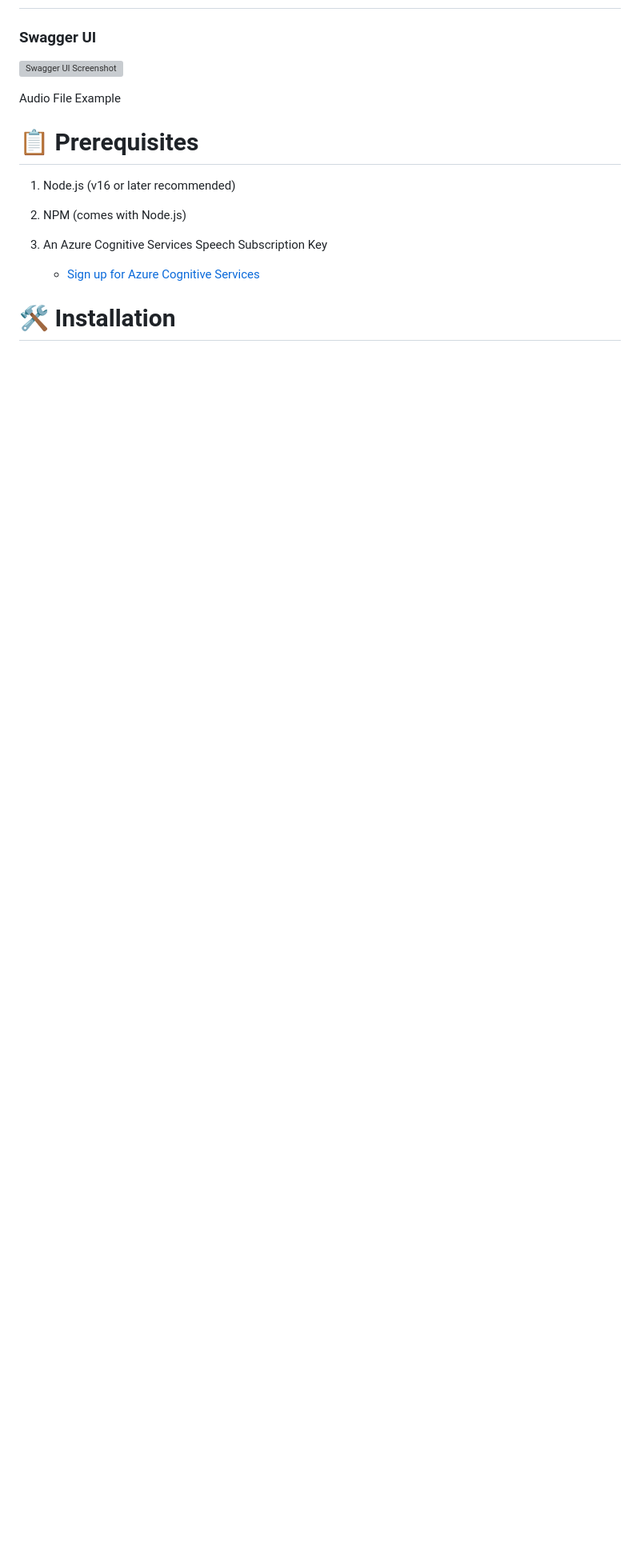
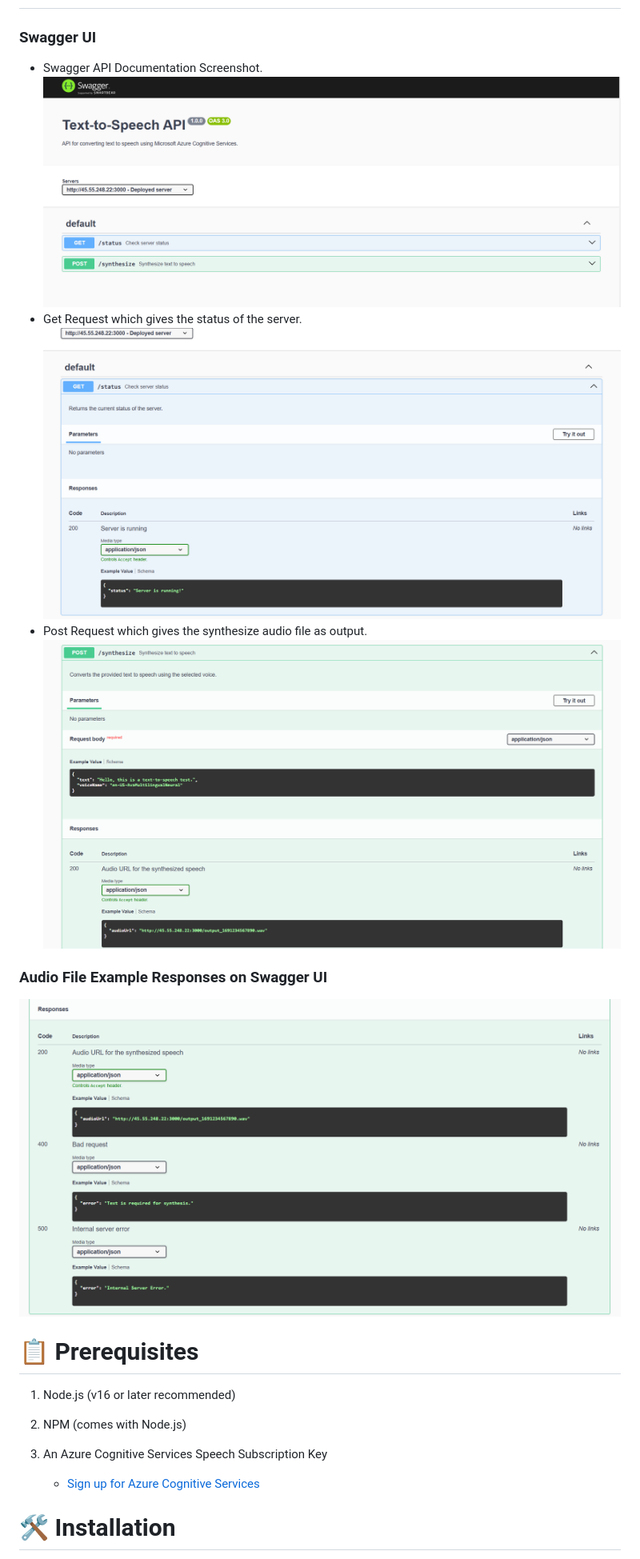
Before and after one commit to PraveenKumarChettibilli/Text-to-Speech-JS, a Markdown page: README.md, the part around one of its changes. Shown at 80% size. GitHub-like rendering; blank space fills up the shorter version; grey boxes are pictures that could not be loaded.

```diff
--- a/README.md
+++ b/README.md
@@ -19,9 +19,15 @@ A feature-rich Text-to-Speech (TTS) application powered by Azure Cognitive Servi
 # 🖼️ Screenshots
 
 ### Swagger UI
-![Swagger UI Screenshot](./screenshots/swagger_docs_ui.jpg)
+- Swagger API Documentation Screenshot.
+![Swagger UI Screenshot](./screenshots/swagger_docs_ui.png)
+- Get Request which gives the status of the server.
+![Swagger GET Request](./screenshots/swagger_get.png)
+- Post Request which gives the synthesize audio file as output.
+![Swagger POST Request](./screenshots/swagger_post.png)
 
-Audio File Example
+### Audio File Example Responses on Swagger UI
+![Audio File Responses](./screenshots/swagger_audio_responses.png)
 
 # 📋 Prerequisites
 1. Node.js (v16 or later recommended)
```
Also changed, not shown: other parts of README.md (+6 -6 lines).
